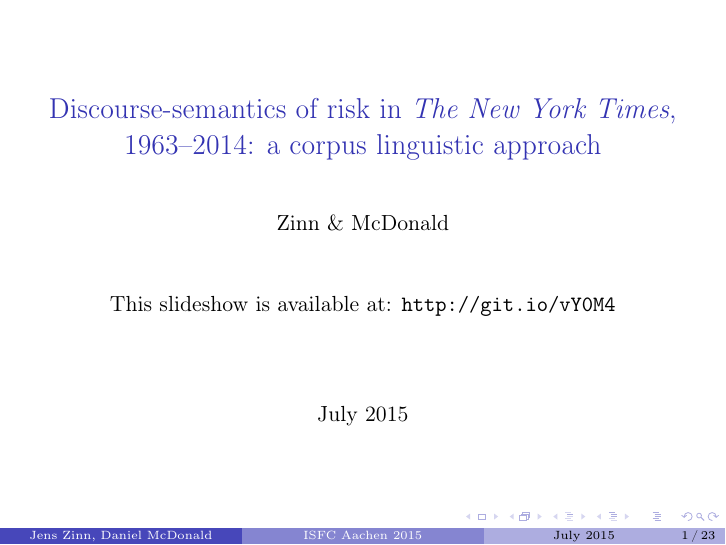
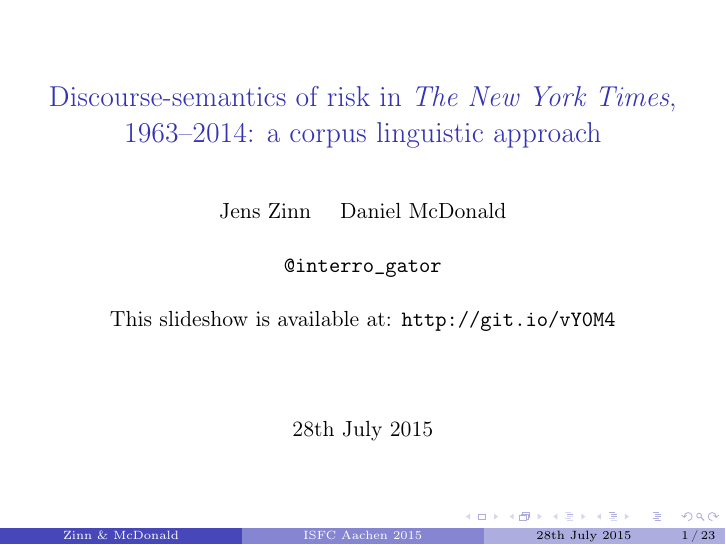
Before and after one commit to interrogator/risk, LaTeX slides (report/isfc-presentation.tex): page 1 of 23. Compiled offline with pdfLaTeX.

Commit message:
final isfc

```diff
--- a/report/isfc-presentation.tex
+++ b/report/isfc-presentation.tex
@@ -28,9 +28,9 @@
 \setcounter{tocdepth}{1}
 \usecolortheme{orchid}
 \title[ISFC Aachen 2015]{Discourse-semantics of risk in \emph{The New York Times}, 1963--2014: a corpus linguistic approach}
-\author[Jens Zinn \and Daniel McDonald]{Zinn \& McDonald~\\~\\~\\This slideshow is available at: \url{http://git.io/vY0M4}~\\~\\}
+\author[Zinn \& McDonald]{Jens Zinn \and Daniel McDonald~\\~\\\texttt{@interro\_gator}~\\~\\This slideshow is available at: \url{http://git.io/vY0M4}~\\~\\}
 
-\date{July 2015}
+\date{\today}
 
 \begin{document}
 
```
Also changed, not shown: report/isfc-presentation.pdf.
